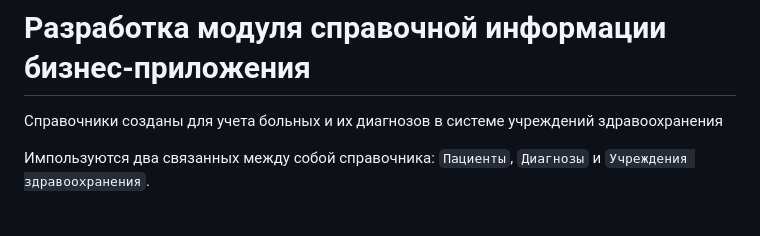
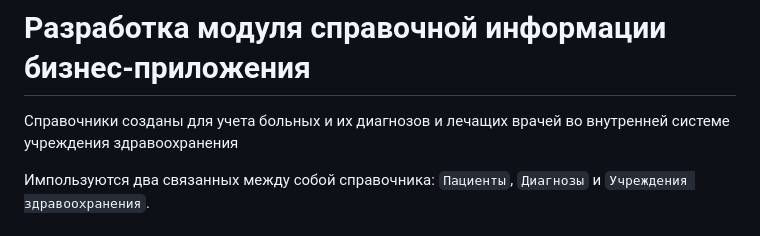
Before and after one commit to victoriaSamsonovaaa/Reference-books, a Markdown page: README.md, the part around the change. Rendered like a GitHub page.

````diff
--- a/README.md
+++ b/README.md
@@ -1,6 +1,6 @@
 # Разработка модуля справочной информации бизнес-приложения
 
-Справочники созданы для учета больных и их диагнозов в системе учреждений здравоохранения
+Справочники созданы для учета больных и их диагнозов и лечащих врачей во внутренней системе учреждения здравоохранения
 
 Импользуются два связанных между собой справочника: ```Пациенты```, ```Диагнозы``` и  ```Учреждения здравоохранения```.
 
````
